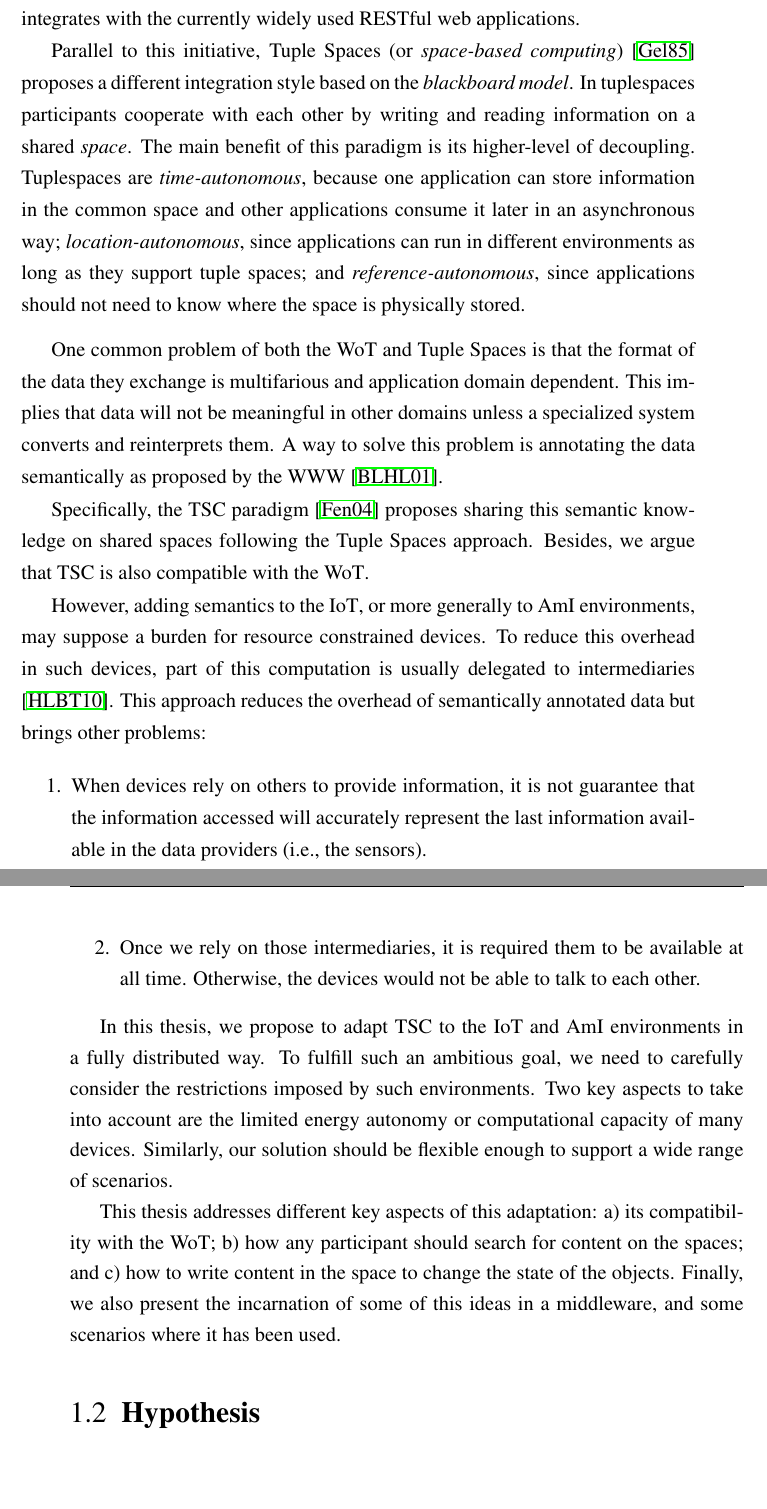
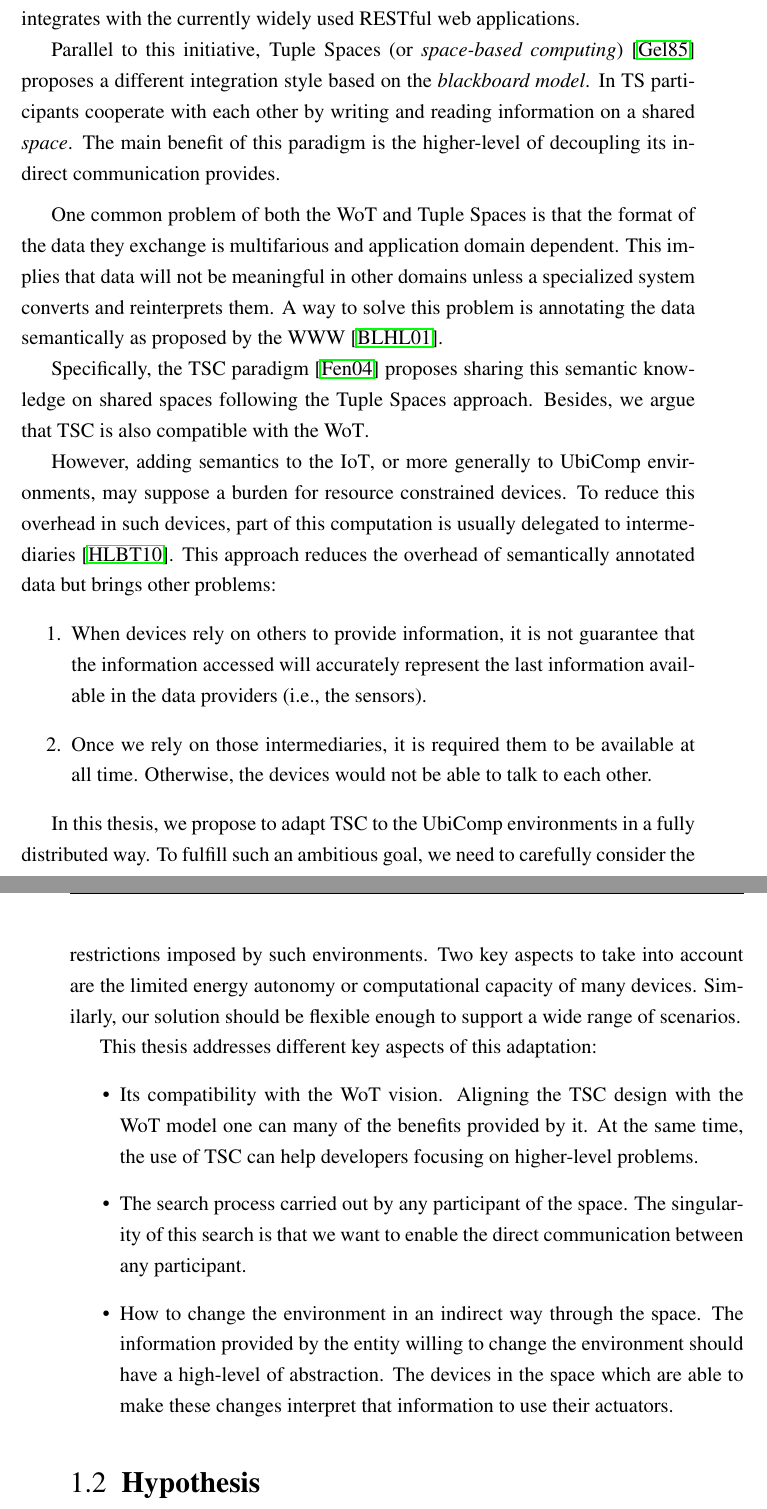
Before and after one commit to gomezgoiri/dissertation, a LaTeX thesis (dissertation.tex, which reads 1_introduction/1_motivation.tex): two parts of pages 26 and 27 of 114, joined at a grey line, cut so that both start at the same text, the shorter picture padded with empty space. Compiled offline with pdfLaTeX; a LaTeX package or settings file that is missing is left out.

Commit message:
Motivación revisada y ajustada

```diff
--- a/1_introduction/1_motivation.tex
+++ b/1_introduction/1_motivation.tex
@@ -20,18 +18,13 @@ For instance, the washing machine could plan to finish washing the clothes two m
 \medskip
 
 But integrating devices to accomplish such task is not trivial as they usually communicate using different protocols.
-% TODO hacer un acercamiento más elegante a WoT
 To solve this problem, the \ac{wot} initiative proposes to use well-established web standards to ease their communication \cite{guinard_thesis_2011}.
 This, together with the already existing tools and libraries from the web world, simplifies its adoption to developers \cite{guinard_search_2011}.
 Besides, the WoT naturally integrates with the currently widely used RESTful web applications.
 
 Parallel to this initiative, \aclp{ts} (or \emph{space-based computing}) \cite{gelernter_generative_1985} proposes a different integration style based on the \emph{blackboard model}.
-In tuplespaces participants cooperate with each other by writing and reading information on a shared \emph{space}.
-The main benefit of this paradigm is its higher-level of decoupling.
-Tuplespaces are
-\emph{time-autonomous}, because one application can store information in the common space and other applications consume it later in an asynchronous way;
-\emph{location-autonomous}, since applications can run in different environments as long as they support tuple spaces;
-and \emph{reference-autonomous}, since applications should not need to know where the space is physically stored.
+In \ac{ts} participants cooperate with each other by writing and reading information on a shared \emph{space}.
+The main benefit of this paradigm is the higher-level of decoupling its indirect communication provides. % y dejo el explicar cuales son para el estado del arte
 
 \medskip
 
@@ -43,7 +36,7 @@ Specifically, the \ac{tsc} paradigm \cite{fensel_triple-space_2004} proposes sha
 Besides, we argue that \ac{tsc} is also compatible with the \ac{wot}.
 % distributed
 
-However, adding semantics to the \ac{iot}, or more generally to \ac{ami} environments, may suppose a burden for resource constrained devices.
+However, adding semantics to the \ac{iot}, or more generally to \ac{ubicomp} environments, may suppose a burden for resource constrained devices.
 To reduce this overhead in such devices, part of this computation is usually delegated to intermediaries \cite{honkola_smart-m3_2010}. % todavía no poner esta cita
 This approach reduces the overhead of semantically annotated data but brings other problems:
 \begin{enumerate}
@@ -52,15 +45,23 @@ This approach reduces the overhead of semantically annotated data but brings oth
 \end{enumerate}
 
 % definir más claramente si IoT o AmI
-In this thesis, we propose to adapt \ac{tsc} to the \ac{iot} and \ac{ami} environments in a fully distributed way.
+In this thesis, we propose to adapt \ac{tsc} to the \ac{ubicomp} environments in a fully distributed way.
 To fulfill such an ambitious goal, we need to carefully consider the restrictions imposed by such environments.
 Two key aspects to take into account are the limited energy autonomy or computational capacity of many devices.
 Similarly, our solution should be flexible enough to support a wide range of scenarios.
+
 % hacer guiño a WoT por algún lado o va a quedar un poco cojo
-
 This thesis addresses different key aspects of this adaptation:
-a) its compatibility with the \ac{wot};
-b) how any participant should search for content on the spaces;
-and c) how to write content in the space to change the state of the objects.
-Finally, we also present the incarnation of some of this ideas in a middleware,
-and some scenarios where it has been used.
+\begin{itemize}
+  \item Its compatibility with the \ac{wot} vision.
+	Aligning the \ac{tsc} design with the \ac{wot} model one can many of the benefits provided by it.
+	At the same time, the use of \ac{tsc} can help developers focusing on higher-level problems.
+	% problema: habría que probar o se da por sentado que es lo que hace un middleware?
+  \item The search process carried out by any participant of the space.
+	The singularity of this search is that we want to enable the direct communication between any participant.
+  \item How to change the environment in an indirect way through the space.
+	The information provided by the entity willing to change the environment should have a high-level of abstraction. % i.e. descrita semánticamente
+	The devices in the space which are able to make these changes interpret that information to use their actuators.
+\end{itemize}
+%Finally, we also present the incarnation of some of this ideas in a middleware,
+%and some scenarios where it has been used.
```
Also changed, not shown: dissertation.tex (+1 -5 lines), 1_introduction/1_motivation.tex (4 more changed lines).
